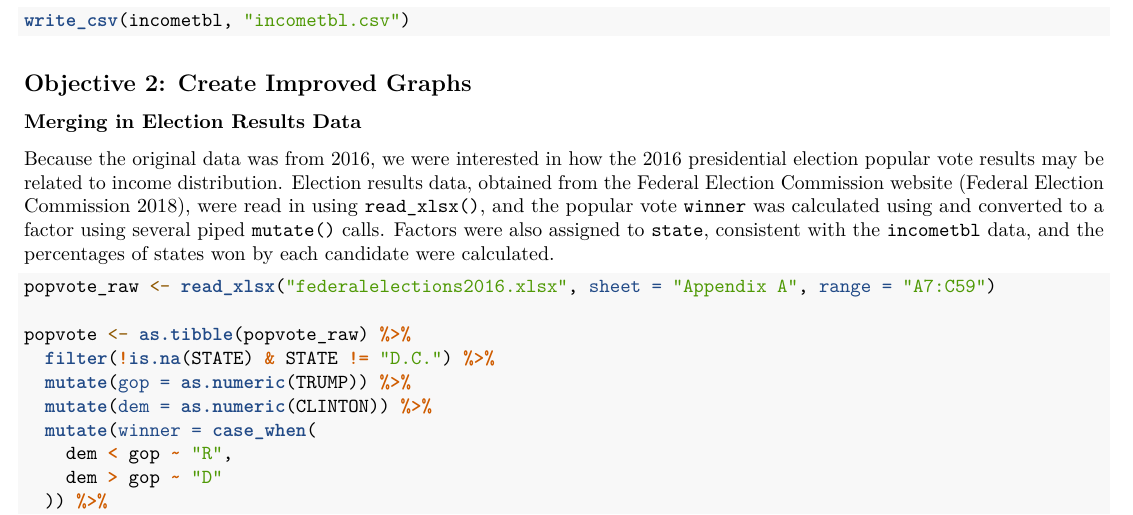
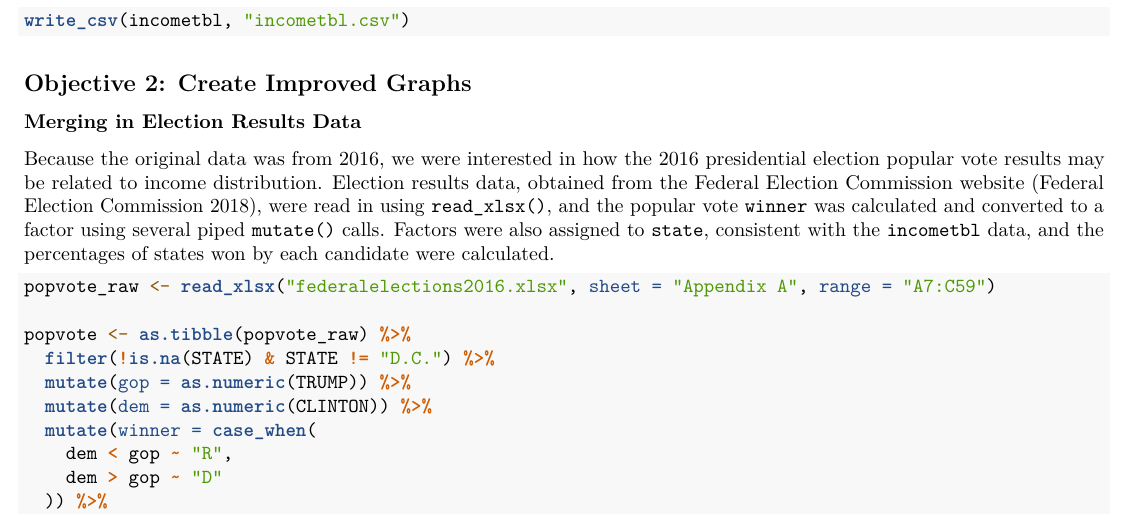
Before and after one commit to kmprioliPROF/Makeover_Monday, an R Markdown document (Pham_Prioli_MoM_Report.Rmd): part of page 5 of 8, cut so that both start at the same text. Rendered offline with R 4.5, knitr and Pandoc, then LaTeX, with nearby package versions.

Commit message:
Delete some typos

````diff
--- a/Pham_Prioli_MoM_Report.Rmd
+++ b/Pham_Prioli_MoM_Report.Rmd
@@ -232,7 +232,7 @@ write_csv(incometbl, "incometbl.csv")
 
 ### Merging in Election Results Data
 
-Because the original data was from 2016, we were interested in how the 2016 presidential election popular vote results may be related to income distribution.  Election results data, obtained from the [Federal Election Commission website](https://transition.fec.gov/general/FederalElections2016.shtml) [@fec], were read in using `read_xlsx()`, and the popular vote `winner` was calculated using and converted to a factor using several piped `mutate()` calls.  Factors were also assigned to `state`, consistent with the `incometbl` data, and the percentages of states won by each candidate were calculated.
+Because the original data was from 2016, we were interested in how the 2016 presidential election popular vote results may be related to income distribution.  Election results data, obtained from the [Federal Election Commission website](https://transition.fec.gov/general/FederalElections2016.shtml) [@fec], were read in using `read_xlsx()`, and the popular vote `winner` was calculated and converted to a factor using several piped `mutate()` calls.  Factors were also assigned to `state`, consistent with the `incometbl` data, and the percentages of states won by each candidate were calculated.
 
 ```{r popvote, eval = FALSE, echo = TRUE}
 
````
